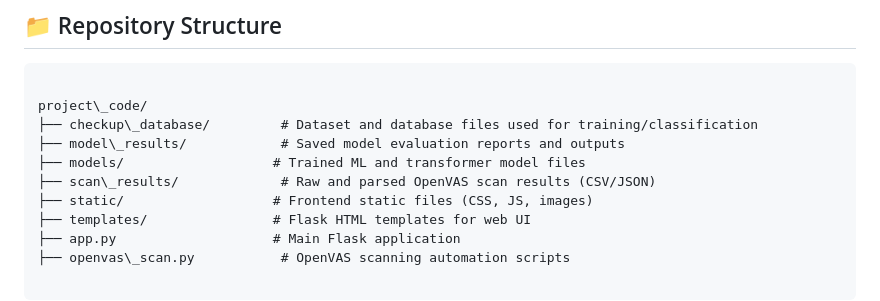
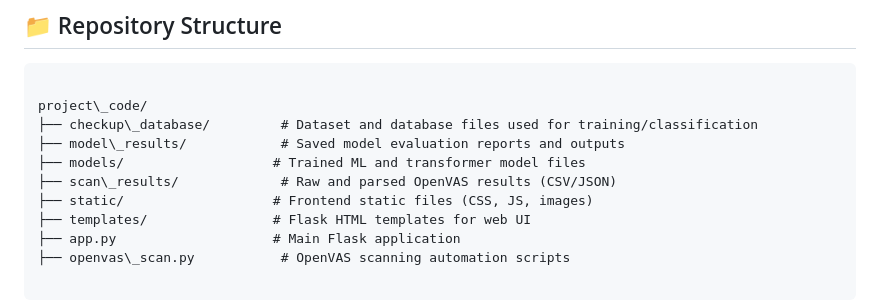
Before and after one commit to JalilAhmad2004/AI-VulnScanner, a Markdown page: README.md, the part around the change. Drawn GitHub-style.

Commit message:
Fix formatting in README for scan_results section

```diff
--- a/README.md
+++ b/README.md
@@ -32,7 +32,7 @@ project\_code/
 ├── checkup\_database/         # Dataset and database files used for training/classification
 ├── model\_results/            # Saved model evaluation reports and outputs
 ├── models/                   # Trained ML and transformer model files
-├── scan\_results/             # Raw and parsed OpenVAS scan results (CSV/JSON)
+├── scan\_results/             # Raw and parsed OpenVAS results (CSV/JSON)
 ├── static/                   # Frontend static files (CSS, JS, images)
 ├── templates/                # Flask HTML templates for web UI
 ├── app.py                    # Main Flask application
```
